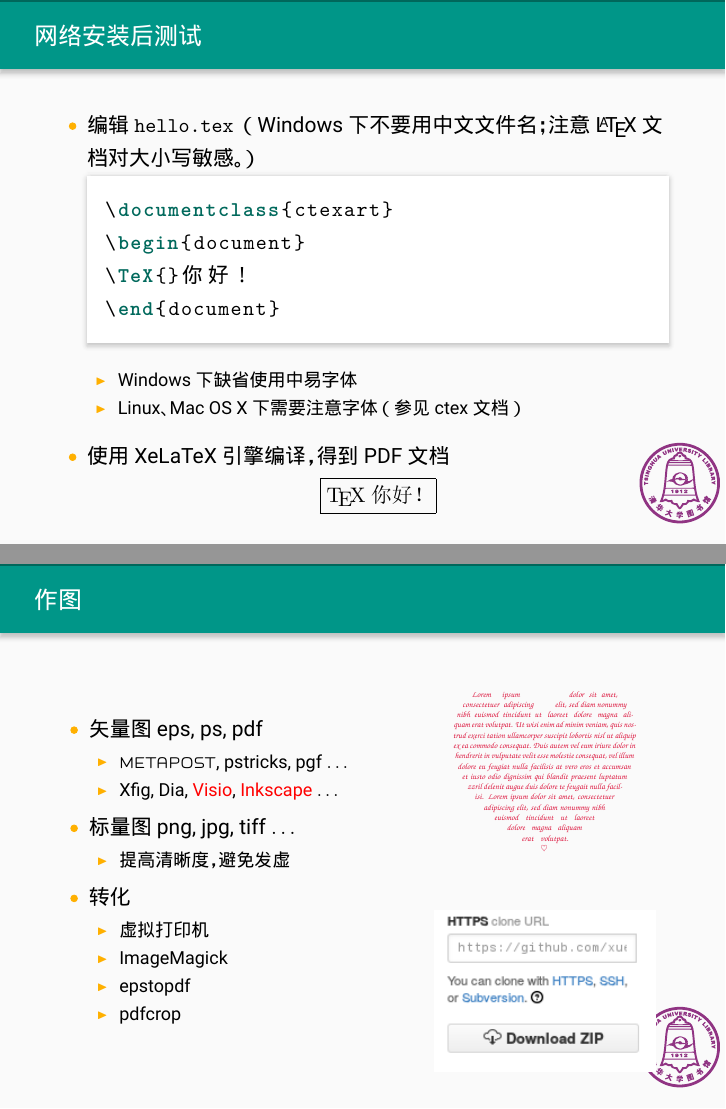
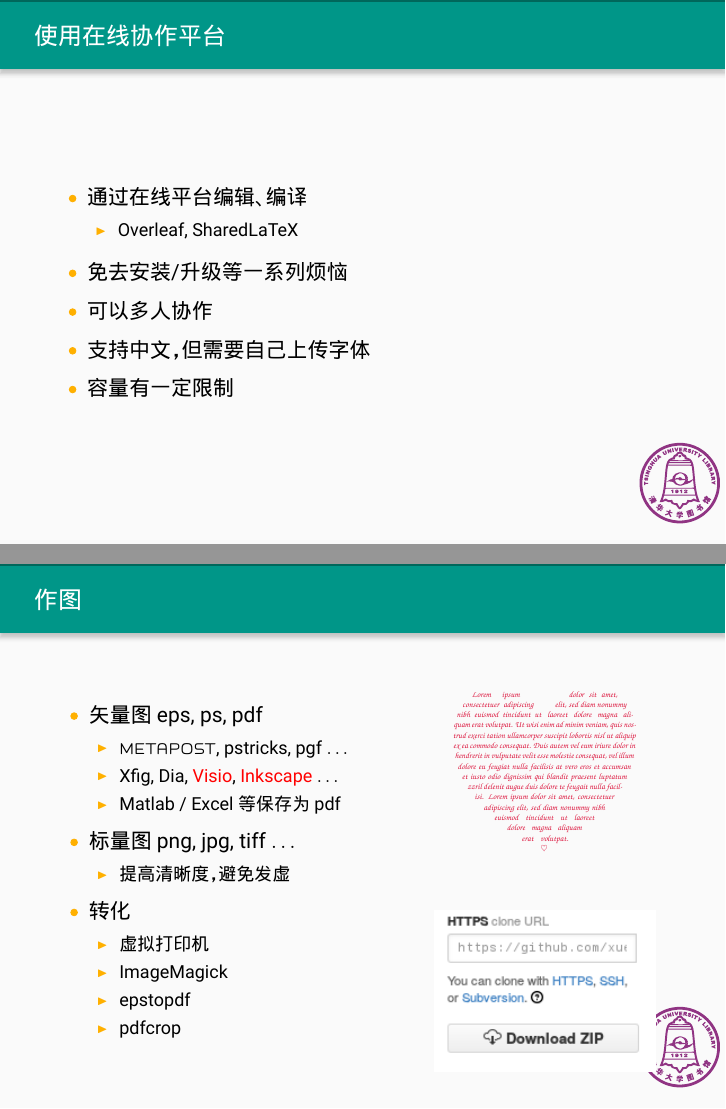
Before and after one commit to alick/thulib-latex-talk, LaTeX slides (latex-talk.tex, which reads introduction.tex, thuthesis.tex): pages 26 and 53 of 64 before the commit and pages 26 and 54 of 65 after it, joined at a grey line. The pictures show the PDF file latex-talk.pdf that the author committed with the source.

Commit message:
added overleaf/sharedlatex

```diff
--- a/introduction.tex
+++ b/introduction.tex
@@ -401,6 +398,21 @@ fc-cache -fsv
         \end{itemize}
     \end{itemize}
   \end{exampleblock}
+\end{frame}
+
+
+\begin{frame}[fragile]
+  \frametitle{使用在线协作平台}
+  \begin{itemize}
+    \item 通过在线平台编辑、编译
+      \begin{itemize}
+        \item Overleaf, SharedLaTeX
+      \end{itemize}
+    \item 免去安装/升级等一系列烦恼
+    \item 可以多人协作
+    \item 支持中文，但需要自己上传字体
+    \item 容量有一定限制
+  \end{itemize}
 \end{frame}
 
 %\begin{frame}
--- a/thuthesis.tex
+++ b/thuthesis.tex
@@ -163,6 +163,7 @@ proof & corollary & example & exercise &\\
     \begin{itemize}
     \item \MP, pstricks, pgf $\ldots$
     \item Xfig, Dia, \alert{Visio}, \alert{Inkscape} $\ldots$
+    \item Matlab / Excel 等保存为 pdf
     \end{itemize}
   \item 标量图 png, jpg, tiff $\ldots$
     \begin{itemize}
```
Also changed, not shown: latex-talk.pdf, introduction.tex (3 more changed lines).
